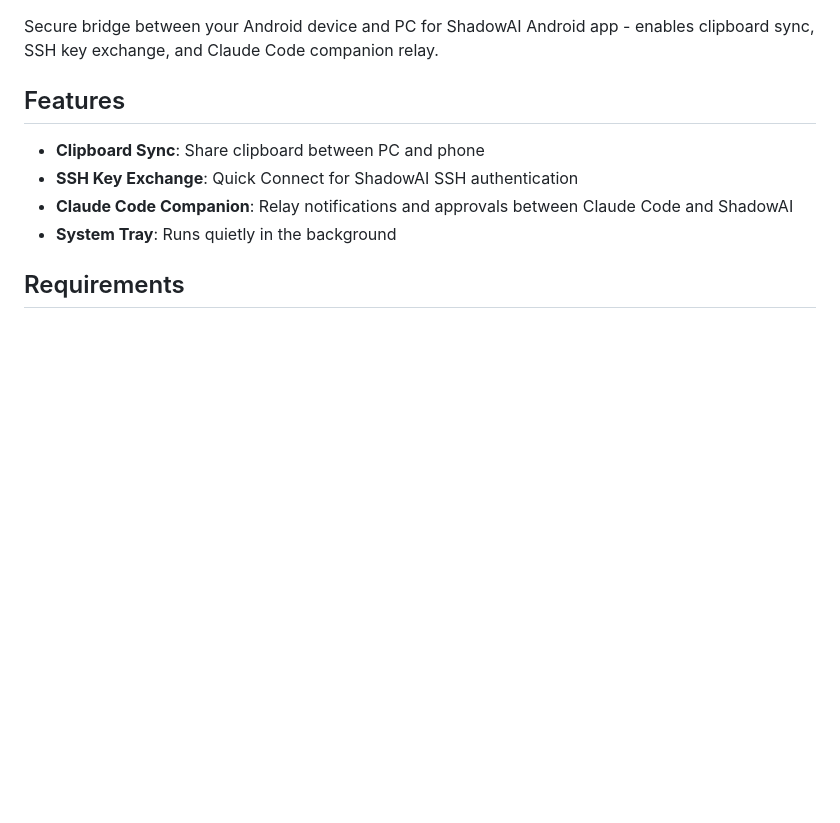
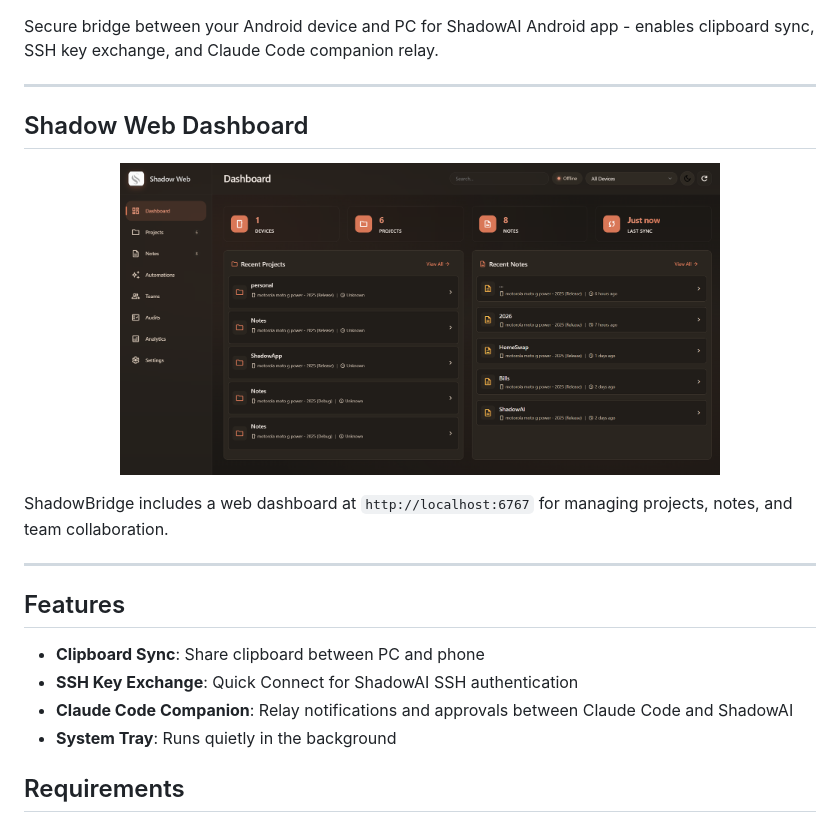
Before and after one commit to alrightryanx/shadow-bridge, a Markdown page: README.md, the part around one of its changes. GitHub-like rendering; pictures changed too: images/shadow-web.png (added); blank space fills up the shorter version.

```diff
--- a/README.md
+++ b/README.md
@@ -3,4 +7,16 @@
 Secure bridge between your Android device and PC for ShadowAI Android app - enables clipboard sync, SSH key exchange, and Claude Code companion relay.
+
+---
+
+## Shadow Web Dashboard
+
+<p align="center">
+  <img src="images/shadow-web.png" alt="Shadow Web Dashboard" width="600"/>
+</p>
+
+ShadowBridge includes a web dashboard at `http://localhost:6767` for managing projects, notes, and team collaboration.
+
+---
 
 ## Features
 
```
Also changed, not shown: other parts of README.md (+4 -0 lines), images/shadow-bridge.png (added), 1 other file.
